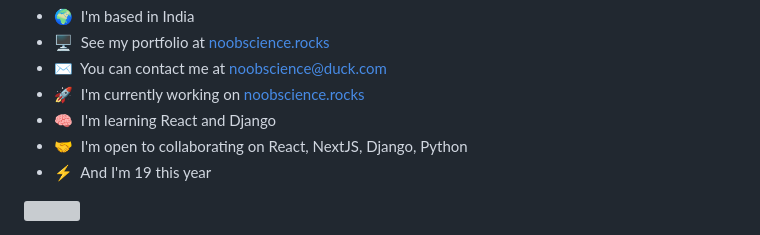
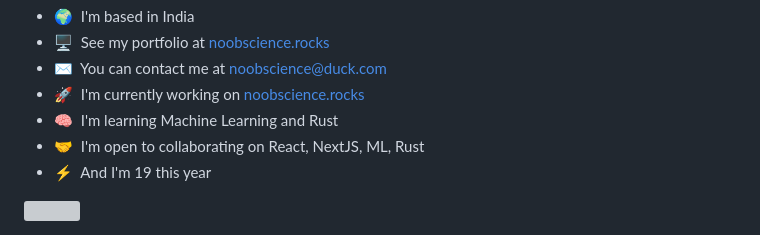
Before and after one commit to newtoallofthis123/newtoallofthis123, a Markdown page: README.md, the part around the change. GitHub-like rendering; grey boxes are pictures that could not be loaded.

```diff
--- a/README.md
+++ b/README.md
@@ -8,8 +8,8 @@ A Passionate Developer from India
 * 🖥️  See my portfolio at [noobscience.rocks](http://noobscience.rocks)
 * ✉️  You can contact me at [noobscience@duck.com](mailto:noobscience@duck.com)
 * 🚀  I'm currently working on [noobscience.rocks](http://noobscience.rocks)
-* 🧠  I'm learning React and Django
-* 🤝  I'm open to collaborating on React, NextJS, Django, Python
+* 🧠  I'm learning Machine Learning and Rust
+* 🤝  I'm open to collaborating on React, NextJS, ML, Rust
 * ⚡  And I'm 19 this year
 
 <a href="https://www.twitter.com/noobscience1" target="_blank" rel="noreferrer"><img
```
